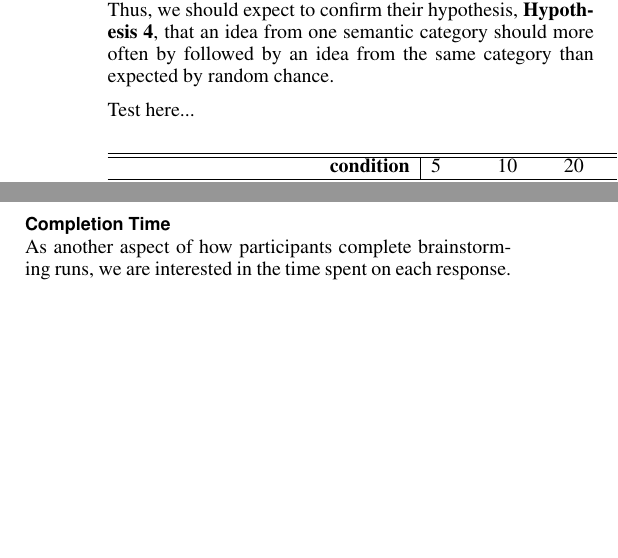
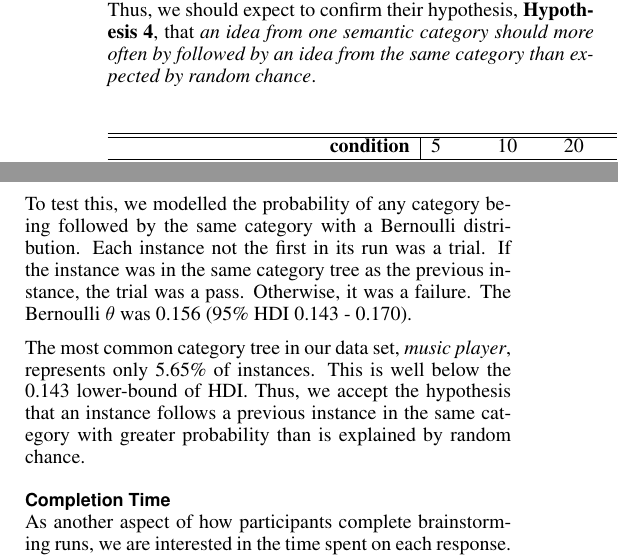
Before and after one commit to filkry/crowbrain, a LaTeX document (chi2014/paper.tex, which reads chi2014/results.tex): two parts of the columns of page 9 of 11, joined at a grey line, cut so that both start at the same text, the shorter picture padded with empty space. Compiled offline with pdfLaTeX.

Commit message:
hypothesis 4 stats

```diff
--- a/chi2014/results.tex
+++ b/chi2014/results.tex
@@ -117,9 +117,11 @@ Another outlier of note is the relatively short median distance to a previous id
 
 \subsubsection{Hypothesis 4}
 
-Riffing activity is analogous to idea production within an image as described by Nijstad and Stroebe's SIAM model \cite{nijstad_how_2006}. Thus, we should expect to confirm their hypothesis, \textbf{Hypothesis 4}, that an idea from one semantic category should more often by followed by an idea from the same category than expected by random chance.
+Riffing activity is analogous to idea production within an image as described by Nijstad and Stroebe's SIAM model \cite{nijstad_how_2006}. Thus, we should expect to confirm their hypothesis, \textbf{Hypothesis 4}, that \emph{an idea from one semantic category should more often by followed by an idea from the same category than expected by random chance}.
 
-Test here...
+To test this, we modelled the probability of any category being followed by the same category with a Bernoulli distribution. Each instance not the first in its run was a trial. If the instance was in the same category tree as the previous instance, the trial was a pass. Otherwise, it was a failure. The Bernoulli $\theta$ was 0.156 (95\% HDI 0.143 - 0.170).
+
+The most common category tree in our data set, \emph{music player}, represents only 5.65\% of instances. This is well below the 0.143 lower-bound of HDI. Thus, we accept the hypothesis that an instance follows a previous instance in the same category with greater probability than is explained by random chance.
 
 \subsection{Completion Time}
 
```
